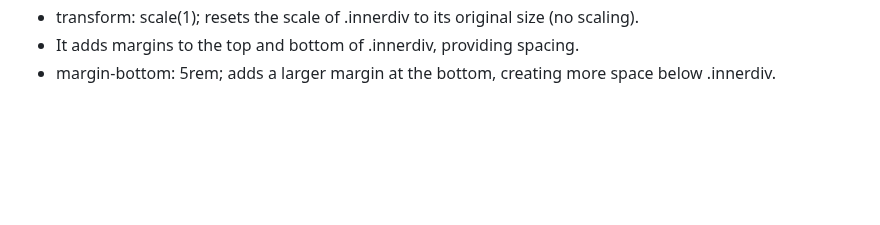
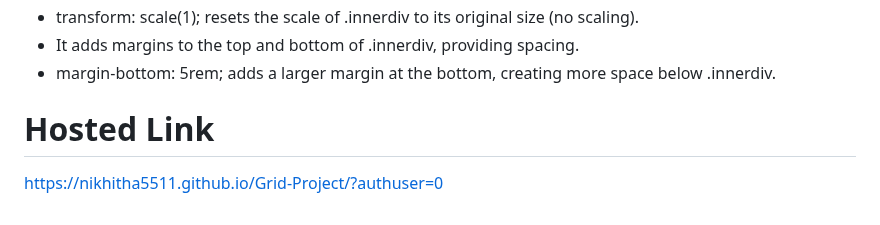
Before and after one commit to Nikhitha5511/Grid-Project, a Markdown page: README.md, the part around the change. Drawn GitHub-style; blank space fills up the shorter version.

```diff
--- a/README.md
+++ b/README.md
@@ -132,3 +132,8 @@ It changes the display property to flex, allowing the child elements to be displ
 * transform: scale(1); resets the scale of .innerdiv to its original size (no scaling).
 * It adds margins to the top and bottom of .innerdiv, providing spacing.
 * margin-bottom: 5rem; adds a larger margin at the bottom, creating more space below .innerdiv.
+
+
+
+# Hosted Link
+https://nikhitha5511.github.io/Grid-Project/?authuser=0
```
